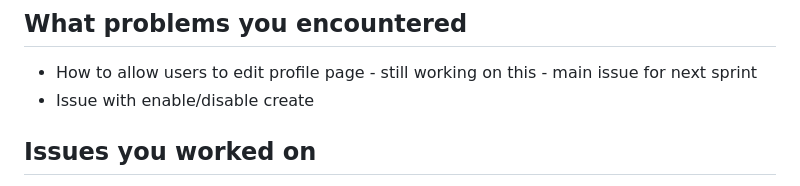
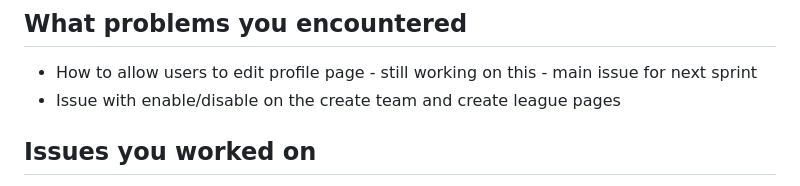
Before and after one commit to DeanLongmire/DreamTeam-v1, a Markdown page: sprint2/jbrouss2.md, the part around the change. Rendered like a GitHub page.

```diff
--- a/sprint2/jbrouss2.md
+++ b/sprint2/jbrouss2.md
@@ -18,7 +18,7 @@
 
 ## What problems you encountered
 * How to allow users to edit profile page - still working on this - main issue for next sprint
-* Issue with enable/disable create
+* Issue with enable/disable on the create team and create league pages
 
 ## Issues you worked on
 * Disable/Enable Login button - Issue (https://github.com/utk-cs340-spring23/DynProg/issues/8)
```
